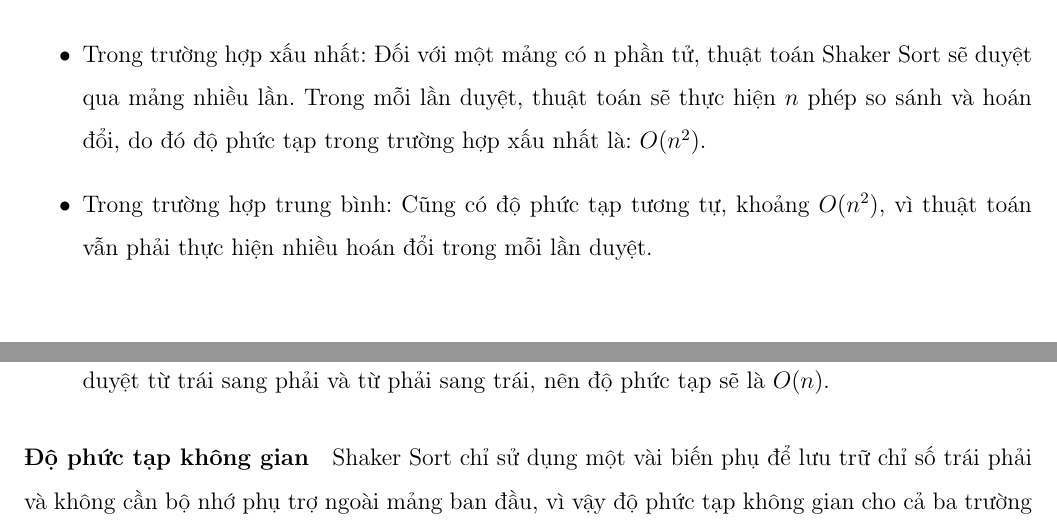
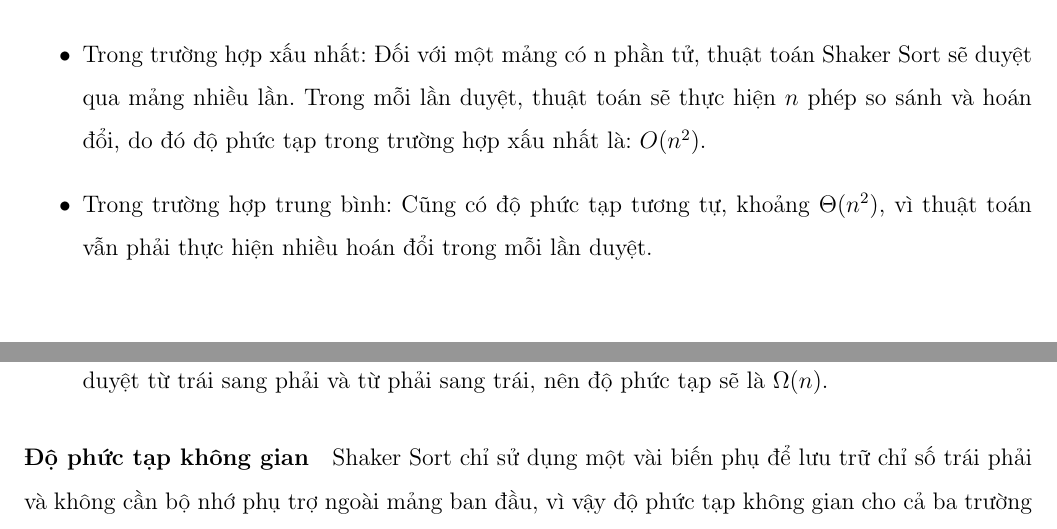
Before and after one commit to magnusdtd/sort-project-report, a LaTeX document (main.tex, which reads sorting_algorithm/shaker_sort.tex): two parts of pages 15 and 16 of 63, joined at a grey line, cut so that both start at the same text. Compiled offline with pdfLaTeX.

Commit message:
Fix: Wrong notation in shaker sort

```diff
--- a/sorting_algorithm/shaker_sort.tex
+++ b/sorting_algorithm/shaker_sort.tex
@@ -88,8 +88,8 @@ Ta kết thúc lần lặp 2. \end{tabular} \\ \hline
 
 \begin{itemize}
     \item Trong trường hợp xấu nhất: Đối với một mảng có n phần tử, thuật toán Shaker Sort sẽ duyệt qua mảng nhiều lần. Trong mỗi lần duyệt, thuật toán sẽ thực hiện $n$ phép so sánh và hoán đổi, do đó độ phức tạp trong trường hợp xấu nhất là: $O(n^2)$.
-    \item Trong trường hợp trung bình: Cũng có độ phức tạp tương tự, khoảng $O(n^2)$, vì thuật toán vẫn phải thực hiện nhiều hoán đổi trong mỗi lần duyệt.
-    \item Trong trường hợp tốt nhất: Nếu mảng đã được sắp xếp, thuật toán sẽ chỉ thực hiện một lần duyệt từ trái sang phải và từ phải sang trái, nên độ phức tạp sẽ là $O(n)$.
+    \item Trong trường hợp trung bình: Cũng có độ phức tạp tương tự, khoảng $\Theta(n^2)$, vì thuật toán vẫn phải thực hiện nhiều hoán đổi trong mỗi lần duyệt.
+    \item Trong trường hợp tốt nhất: Nếu mảng đã được sắp xếp, thuật toán sẽ chỉ thực hiện một lần duyệt từ trái sang phải và từ phải sang trái, nên độ phức tạp sẽ là $\Omega(n)$.
 \end{itemize}
 
 \paragraph{Độ phức tạp không gian}
```
